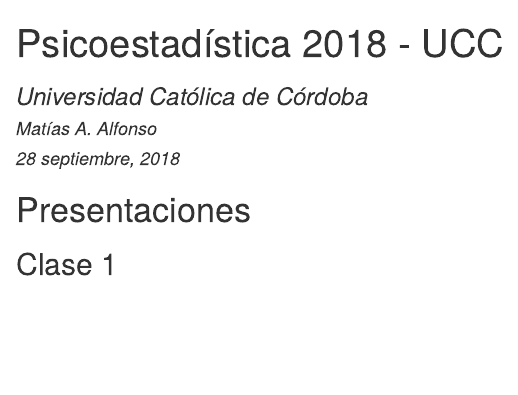
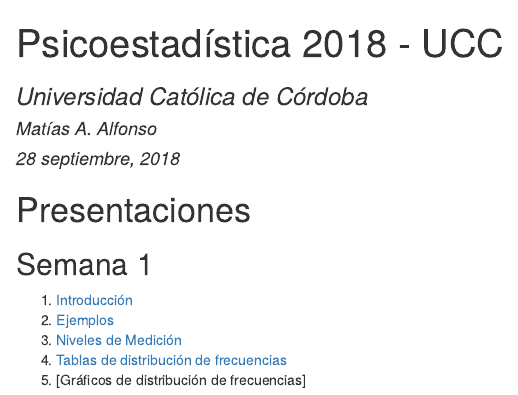
Before and after one commit to mentoldo/UCC-2018, an R Markdown document (index.Rmd): the page in a window 1100 px wide, from its top. The pictures show the output file index.html that the author committed with the source, opened offline.

Commit message:
Se edito la pagina de clases

```diff
--- a/index.Rmd
+++ b/index.Rmd
@@ -8,4 +8,10 @@
 
 # Presentaciones
 
-## Clase 1
+## Semana 1
+
+1. [Introducción](./01_Introducción/introduccion.html)
+2. [Ejemplos](./01_ejemplosIntroduccion/ejemplosIntroduccion.html)
+3. [Niveles de Medición](./01_NivelesMedicion/nivelesMedicion.html)
+4. [Tablas de distribución de frecuencias](./02_tablasFrecuencia/02_tablasFrecuencia.html)
+5. [Gráficos frecuencias](./02_graficoFrecuencias/02_graficoFrecuencias.html)
```
Also changed, not shown: index.html.
